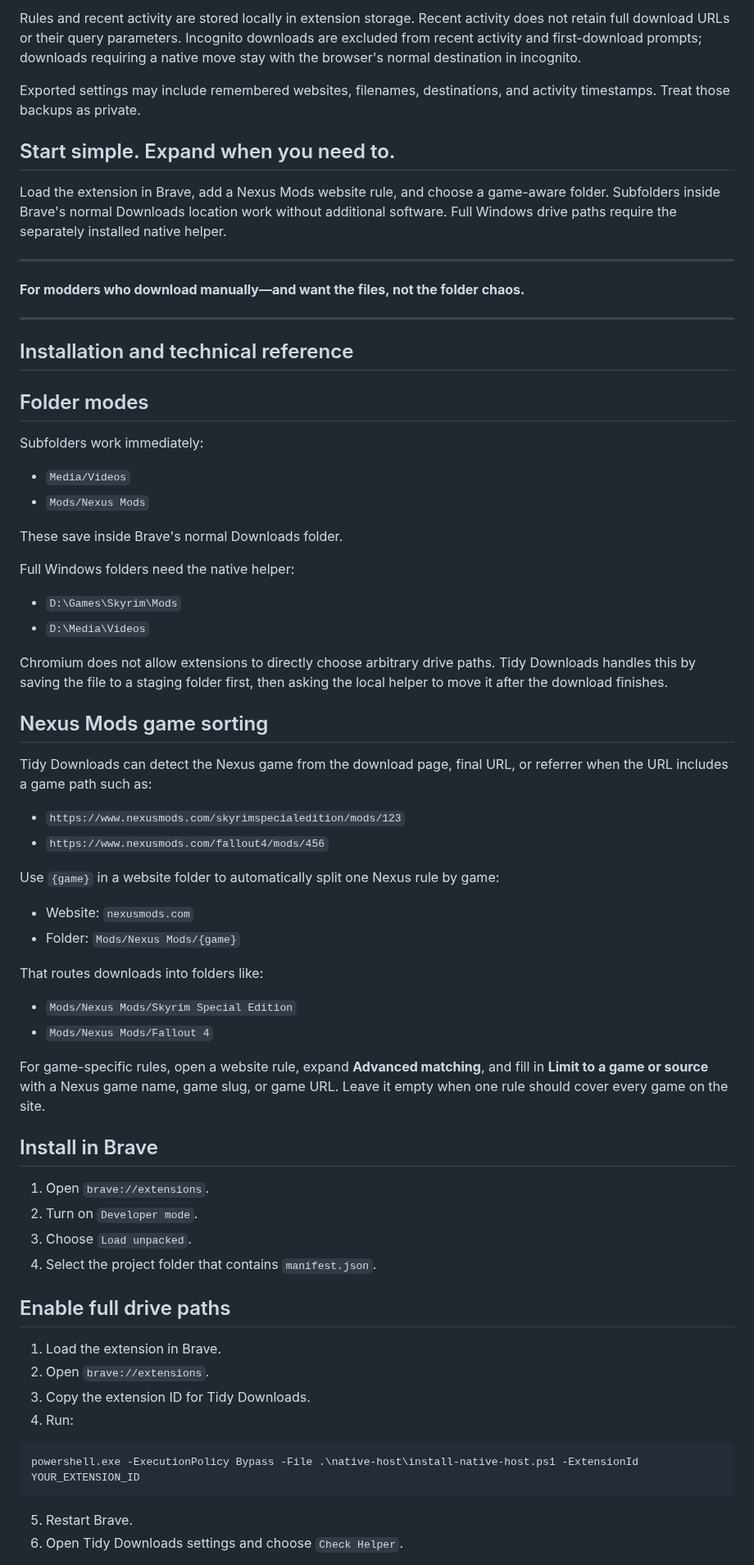
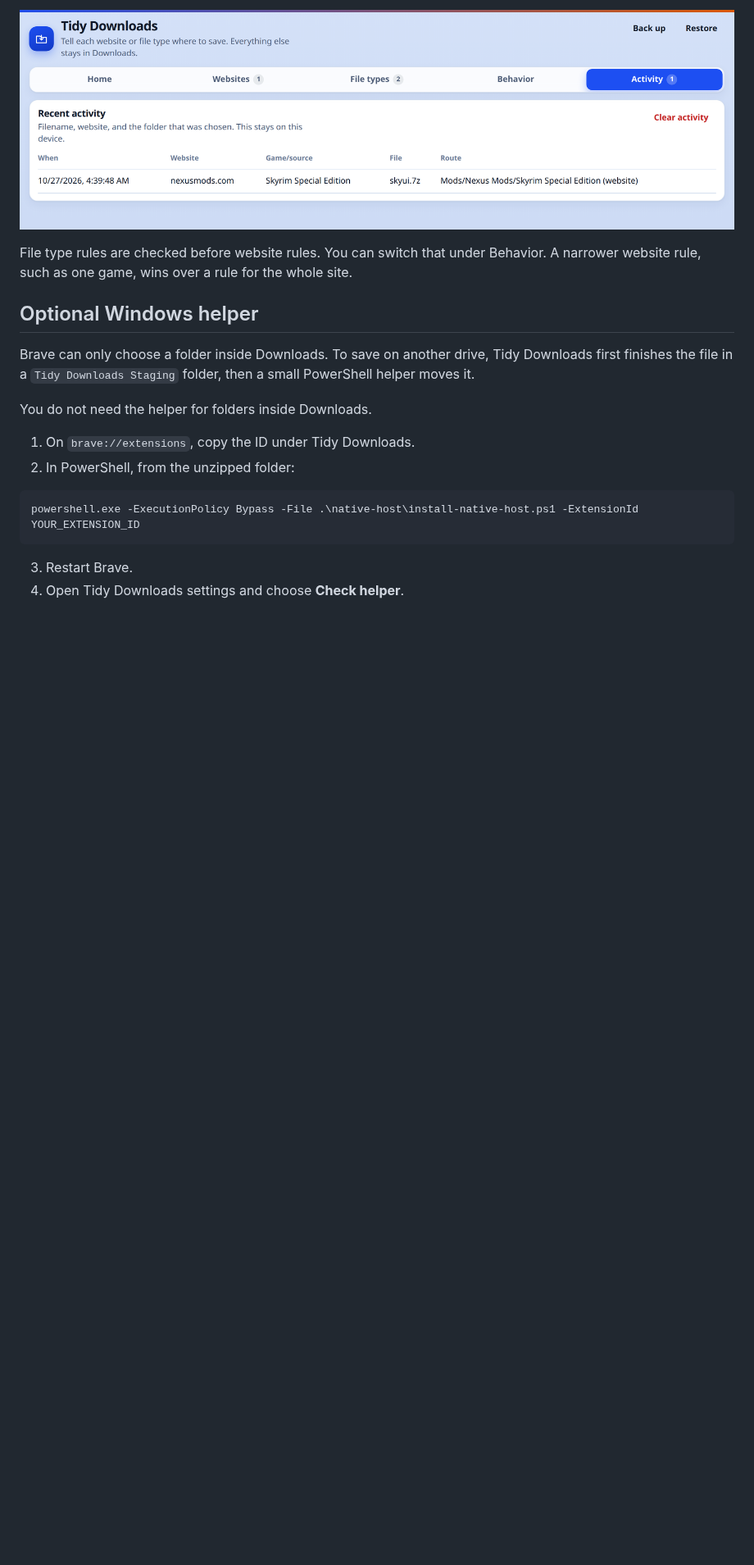
Before and after one commit to beryllium22/DownloadManagerExtensionTest, a Markdown page: README.md, the part around one of its changes. Shown at 82% size. GitHub-like rendering; pictures changed too: docs/images/activity-tab.png (added); blank space fills up the shorter version.

````diff
--- a/README.md
+++ b/README.md
@@ -53,73 +46,21 @@ Downloads without a matching rule keep Brave's normal download behavior.
 
-Rules and recent activity are stored locally in extension storage. Recent activity does not retain full download URLs or their query parameters. Incognito downloads are excluded from recent activity and first-download prompts; downloads requiring a native move stay with the browser's normal destination in incognito.
+![Recent activity](docs/images/activity-tab.png)
 
-Exported settings may include remembered websites, filenames, destinations, and activity timestamps. Treat those backups as private.
+File type rules are checked before website rules. You can switch that under Behavior. A narrower website rule, such as one game, wins over a rule for the whole site.
 
-## Start simple. Expand when you need to.
+## Optional Windows helper
 
-Load the extension in Brave, add a Nexus Mods website rule, and choose a game-aware folder. Subfolders inside Brave's normal Downloads location work without additional software. Full Windows drive paths require the separately installed native helper.
+Brave can only choose a folder inside Downloads. To save on another drive, Tidy Downloads first finishes the file in a `Tidy Downloads Staging` folder, then a small PowerShell helper moves it.
 
----
+You do not need the helper for folders inside Downloads.
 
-**For modders who download manually—and want the files, not the folder chaos.**
-
----
-
-## Installation and technical reference
-
-## Folder modes
-
-Subfolders work immediately:
-
-- `Media/Videos`
-- `Mods/Nexus Mods`
-
-These save inside Brave's normal Downloads folder.
-
-Full Windows folders need the native helper:
-
-- `D:\Games\Skyrim\Mods`
-- `D:\Media\Videos`
-
-Chromium does not allow extensions to directly choose arbitrary drive paths. Tidy Downloads handles this by saving the file to a staging folder first, then asking the local helper to move it after the download finishes.
-
-## Nexus Mods game sorting
-
-Tidy Downloads can detect the Nexus game from the download page, final URL, or referrer when the URL includes a game path such as:
-
-- `https://www.nexusmods.com/skyrimspecialedition/mods/123`
-- `https://www.nexusmods.com/fallout4/mods/456`
-
-Use `{game}` in a website folder to automatically split one Nexus rule by game:
-
-- Website: `nexusmods.com`
-- Folder: `Mods/Nexus Mods/{game}`
-
-That routes downloads into folders like:
-
-- `Mods/Nexus Mods/Skyrim Special Edition`
-- `Mods/Nexus Mods/Fallout 4`
-
-For game-specific rules, open a website rule, expand **Advanced matching**, and fill in **Limit to a game or source** with a Nexus game name, game slug, or game URL. Leave it empty when one rule should cover every game on the site.
-
-## Install in Brave
-
-1. Open `brave://extensions`.
-2. Turn on `Developer mode`.
-3. Choose `Load unpacked`.
-4. Select the project folder that contains `manifest.json`.
-
-## Enable full drive paths
-
-1. Load the extension in Brave.
-2. Open `brave://extensions`.
-3. Copy the extension ID for Tidy Downloads.
-4. Run:
+1. On `brave://extensions`, copy the ID under Tidy Downloads.
+2. In PowerShell, from the unzipped folder:
 
 ```powershell
 powershell.exe -ExecutionPolicy Bypass -File .\native-host\install-native-host.ps1 -ExtensionId YOUR_EXTENSION_ID
 ```
 
-5. Restart Brave.
-6. Open Tidy Downloads settings and choose `Check Helper`.
+3. Restart Brave.
+4. Open Tidy Downloads settings and choose **Check helper**.
 
````
Also changed, not shown: other parts of README.md (+55 -57 lines), docs/images/behavior-tab.png (added), docs/images/file-types-tab.png (added), docs/images/narrow-rule-one-game.png (added), docs/images/popup-next-download.png (added), docs/images/popup-suggestions.png (added).
